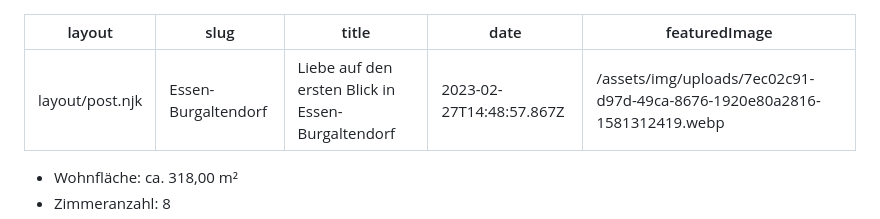
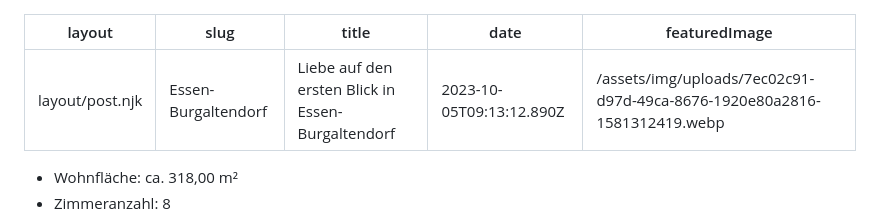
Before and after one commit to thegrandheavybold/sinnig-immobilien_de, a Markdown page: src/angebote/test2.md, the part around the change. Drawn GitHub-style.

Commit message:
Update Angebote “test2”

```diff
--- a/src/angebote/test2.md
+++ b/src/angebote/test2.md
@@ -2,7 +2,7 @@
 layout: layout/post.njk
 slug: Essen-Burgaltendorf
 title: Liebe auf den ersten Blick in Essen-Burgaltendorf
-date: 2023-02-27T14:48:57.867Z
+date: 2023-10-05T09:13:12.890Z
 featuredImage: /assets/img/uploads/7ec02c91-d97d-49ca-8676-1920e80a2816-1581312419.webp
 ---
 * Wohnfläche: ca. 318,00 m²
```
